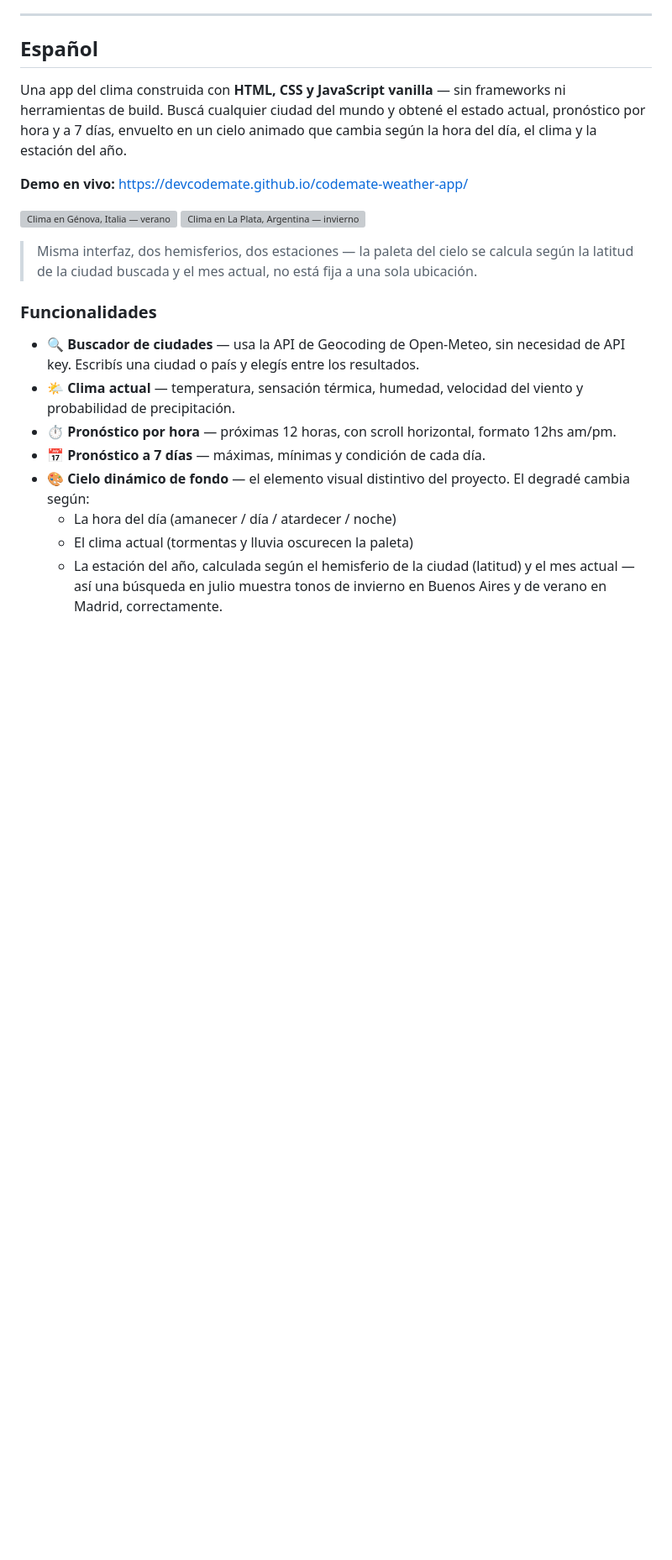
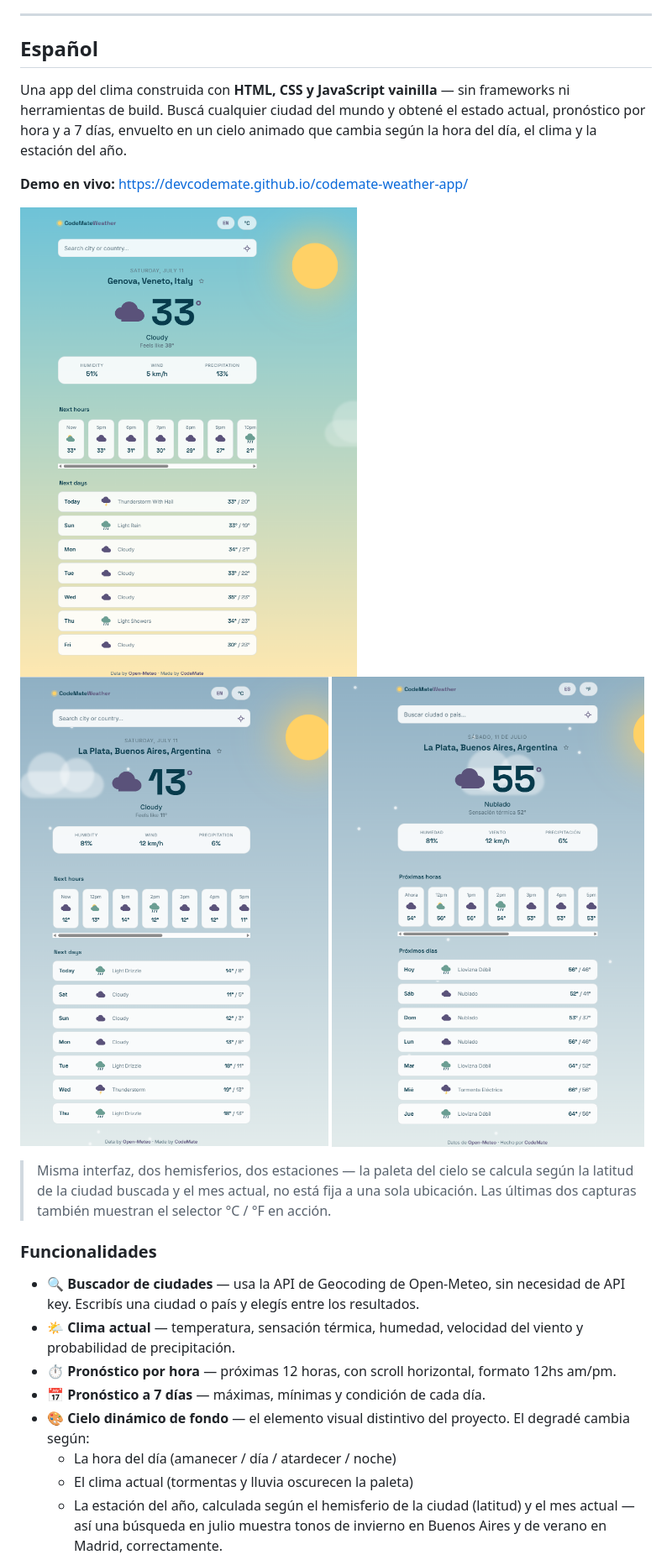
Before and after one commit to devCODEMATE/codemate-weather-app, a Markdown page: README.md, the part around one of its changes. Shown at 84% size. GitHub-like rendering; blank space fills up the shorter version; grey boxes are pictures that could not be loaded.

```diff
--- a/README.md
+++ b/README.md
@@ -88,14 +111,15 @@ This project is open source and available for learning purposes.
 <a id="español"></a>
 ## Español
 
-Una app del clima construida con **HTML, CSS y JavaScript vanilla** — sin frameworks ni herramientas de build. Buscá cualquier ciudad del mundo y obtené el estado actual, pronóstico por hora y a 7 días, envuelto en un cielo animado que cambia según la hora del día, el clima y la estación del año.
+Una app del clima construida con **HTML, CSS y JavaScript vainilla** — sin frameworks ni herramientas de build. Buscá cualquier ciudad del mundo y obtené el estado actual, pronóstico por hora y a 7 días, envuelto en un cielo animado que cambia según la hora del día, el clima y la estación del año.
 
 **Demo en vivo:** https://devcodemate.github.io/codemate-weather-app/
 
-![Clima en Génova, Italia — verano](./screenshots/summer-genoa.png)
-![Clima en La Plata, Argentina — invierno](./screenshots/winter-la-plata.png)
+![Clima en Génova, Italia — verano](./images/Genova-f.png)
+![Clima en La Plata, Argentina — invierno, °C](./images/LaPlata-c.png)
+![Clima en La Plata, Argentina — invierno, °F](./images/LaPlata-f.png)
 
-> Misma interfaz, dos hemisferios, dos estaciones — la paleta del cielo se calcula según la latitud de la ciudad buscada y el mes actual, no está fija a una sola ubicación.
+> Misma interfaz, dos hemisferios, dos estaciones — la paleta del cielo se calcula según la latitud de la ciudad buscada y el mes actual, no está fija a una sola ubicación. Las últimas dos capturas también muestran el selector °C / °F en acción.
 
 ### Funcionalidades
 
```
Also changed, not shown: other parts of README.md (+54 -9 lines).
